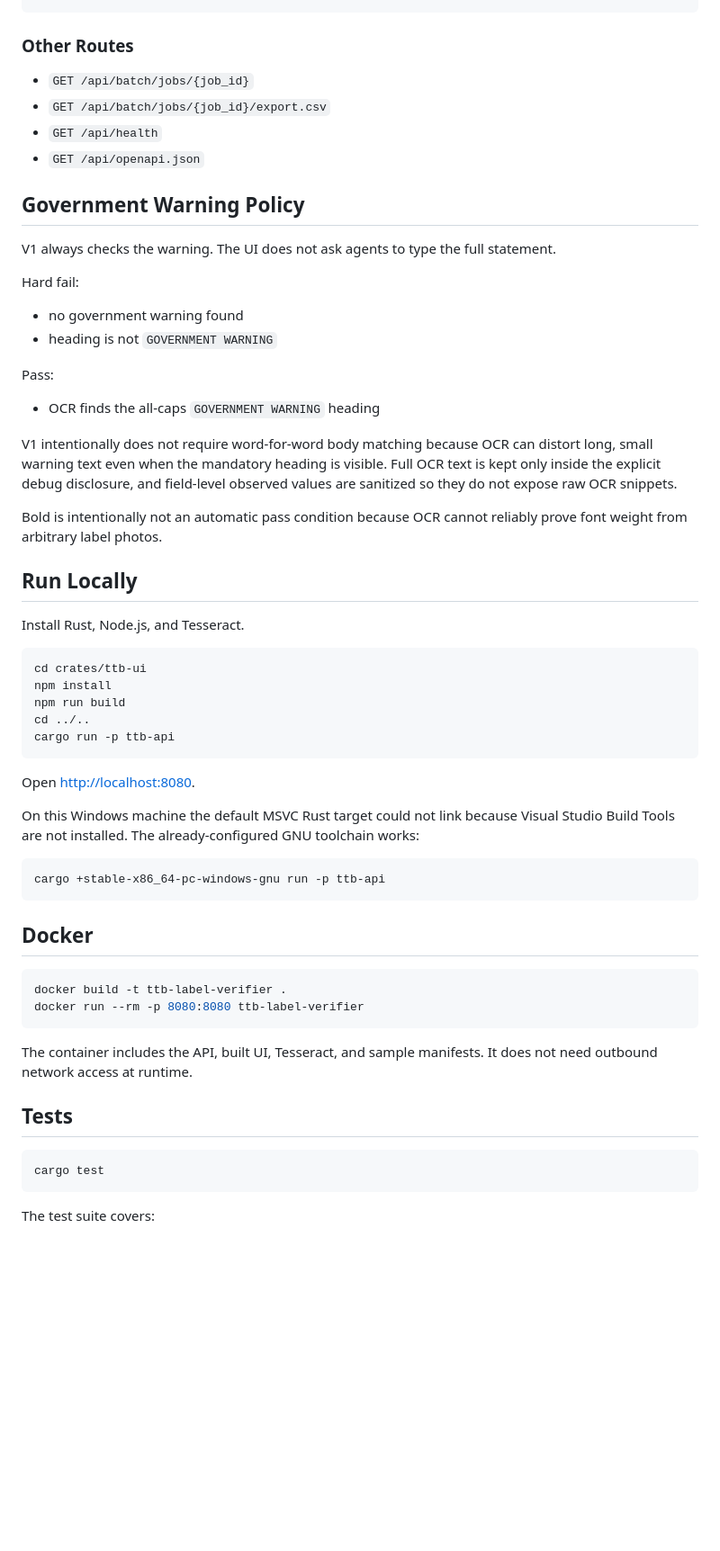
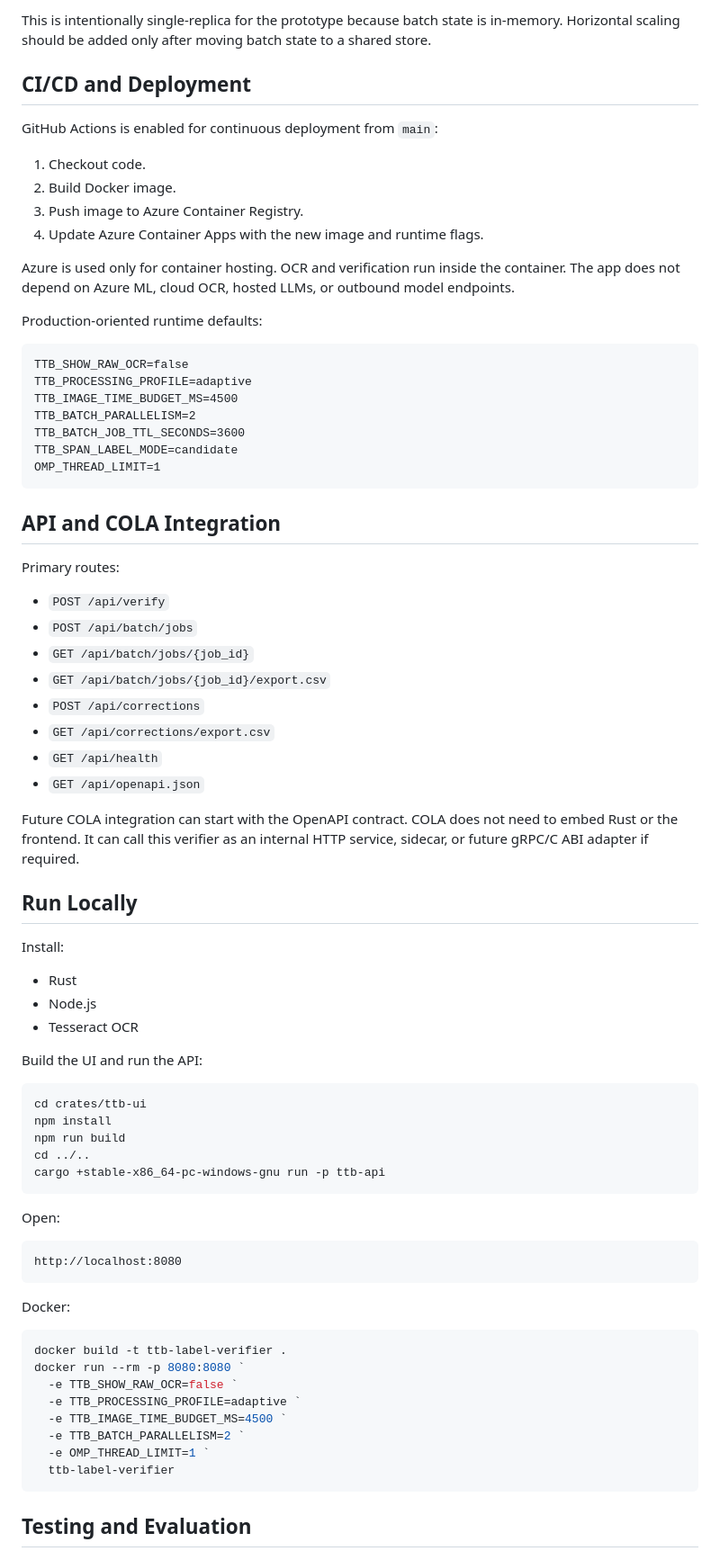
Before and after one commit to avinashsriram1/TTB-Label-Verifier, a Markdown page: README.md, the part around one of its changes. Shown at 90% size. Drawn GitHub-style; blank space fills up the shorter version.

````diff
--- a/README.md
+++ b/README.md
@@ -96,69 +169,85 @@ CSV is one row per image. JSON can group multiple images under one product:
+This is intentionally single-replica for the prototype because batch state is
+in-memory. Horizontal scaling should be added only after moving batch state to a
+shared store.
+
+## CI/CD and Deployment
+
+GitHub Actions is enabled for continuous deployment from `main`:
+
+1. Checkout code.
+2. Build Docker image.
+3. Push image to Azure Container Registry.
+4. Update Azure Container Apps with the new image and runtime flags.
+
+Azure is used only for container hosting. OCR and verification run inside the
+container. The app does not depend on Azure ML, cloud OCR, hosted LLMs, or outbound
+model endpoints.
+
+Production-oriented runtime defaults:
+
+```text
+TTB_SHOW_RAW_OCR=false
+TTB_PROCESSING_PROFILE=adaptive
+TTB_IMAGE_TIME_BUDGET_MS=4500
+TTB_BATCH_PARALLELISM=2
+TTB_BATCH_JOB_TTL_SECONDS=3600
+TTB_SPAN_LABEL_MODE=candidate
+OMP_THREAD_LIMIT=1
 ```
 
-### Other Routes
+## API and COLA Integration
 
+Primary routes:
+
+- `POST /api/verify`
+- `POST /api/batch/jobs`
 - `GET /api/batch/jobs/{job_id}`
 - `GET /api/batch/jobs/{job_id}/export.csv`
+- `POST /api/corrections`
+- `GET /api/corrections/export.csv`
 - `GET /api/health`
 - `GET /api/openapi.json`
 
-## Government Warning Policy
-
-V1 always checks the warning. The UI does not ask agents to type the full statement.
-
-Hard fail:
-
-- no government warning found
-- heading is not `GOVERNMENT WARNING`
-
-Pass:
-
-- OCR finds the all-caps `GOVERNMENT WARNING` heading
-
-V1 intentionally does not require word-for-word body matching because OCR can distort
-long, small warning text even when the mandatory heading is visible. Full OCR text is
-kept only inside the explicit debug disclosure, and field-level observed values are
-sanitized so they do not expose raw OCR snippets.
-
-Bold is intentionally not an automatic pass condition because OCR cannot reliably prove
-font weight from arbitrary label photos.
+Future COLA integration can start with the OpenAPI contract. COLA does not need
+to embed Rust or the frontend. It can call this verifier as an internal HTTP
+service, sidecar, or future gRPC/C ABI adapter if required.
 
 ## Run Locally
 
-Install Rust, Node.js, and Tesseract.
+Install:
+
+- Rust
+- Node.js
+- Tesseract OCR
+
+Build the UI and run the API:
 
 ```powershell
 cd crates/ttb-ui
 npm install
 npm run build
 cd ../..
-cargo run -p ttb-api
-```
-
-Open <http://localhost:8080>.
-
-On this Windows machine the default MSVC Rust target could not link because Visual
-Studio Build Tools are not installed. The already-configured GNU toolchain works:
-
-```powershell
 cargo +stable-x86_64-pc-windows-gnu run -p ttb-api
 ```
 
-## Docker
+Open:
 
-```bash
-docker build -t ttb-label-verifier .
-docker run --rm -p 8080:8080 ttb-label-verifier
+```text
+http://localhost:8080
 ```
 
-The container includes the API, built UI, Tesseract, and sample manifests. It does not
-need outbound network access at runtime.
-
-## Tests
+Docker:
 
 ```powershell
-cargo test
+docker build -t ttb-label-verifier .
+docker run --rm -p 8080:8080 `
+  -e TTB_SHOW_RAW_OCR=false `
+  -e TTB_PROCESSING_PROFILE=adaptive `
+  -e TTB_IMAGE_TIME_BUDGET_MS=4500 `
+  -e TTB_BATCH_PARALLELISM=2 `
+  -e OMP_THREAD_LIMIT=1 `
+  ttb-label-verifier
 ```
 
-The test suite covers:
+## Testing and Evaluation
 
````
Also changed, not shown: other parts of README.md (+185 -202 lines).
